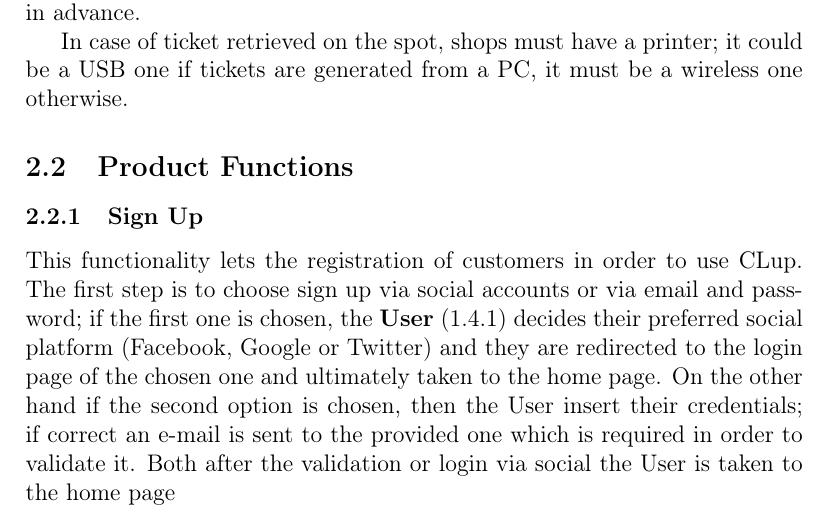
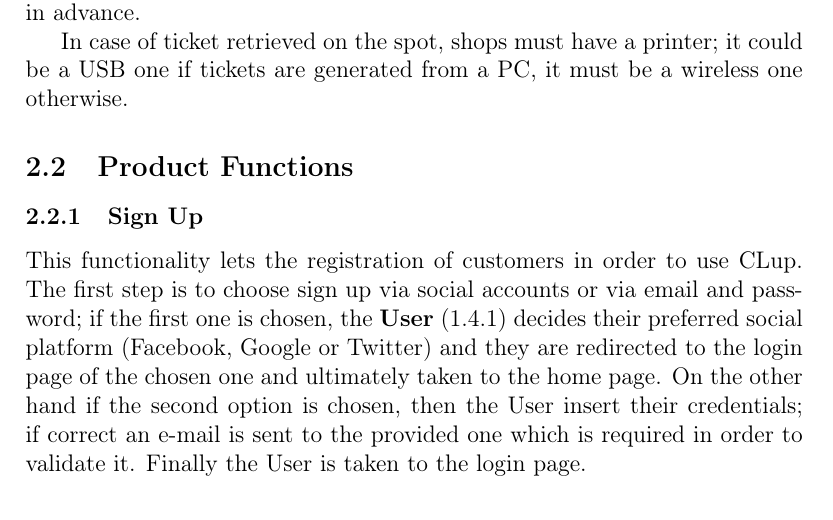
Before and after one commit to PiroX4256/SE2-Piemonti-Pirovano-Sonnino, a LaTeX document (RASD/rasd.tex): part of page 17 of 66, cut so that both start at the same text. Compiled offline with pdfLaTeX.

Commit message:
added function-sign-up

```diff
--- a/RASD/rasd.tex
+++ b/RASD/rasd.tex
@@ -286,7 +286,7 @@ In case of ticket retrieved on the spot, shops must have a printer; it could be
 \subsubsection{Sign Up}
 \label{sign_up}
 This functionality lets the registration of customers in order to use CLup. The first step is to choose sign up via social accounts or via email and password; if the first one is chosen, the \textbf{User} (\ref{User}) decides their preferred social platform (Facebook, Google or Twitter) and they are redirected to the login page of the chosen one and ultimately taken to the home page. On the other hand if the second option is chosen, then the User insert their credentials; if correct an e-mail is sent to the provided one which is required in order to validate it.
-Both after the validation or login via social the User is taken to the home page
+Finally the User is taken to the login page.
 \begin{figure}[H]
     \begin{center}
         \includegraphics[width=\textwidth]{assets/Functions/function-sign-up.png}
```
